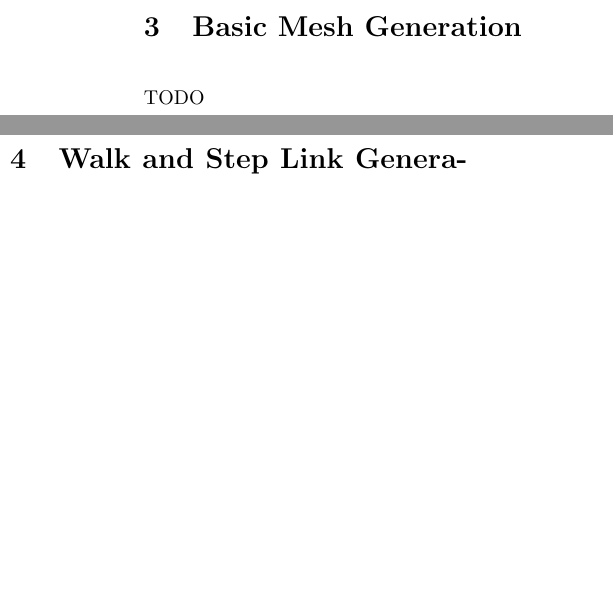
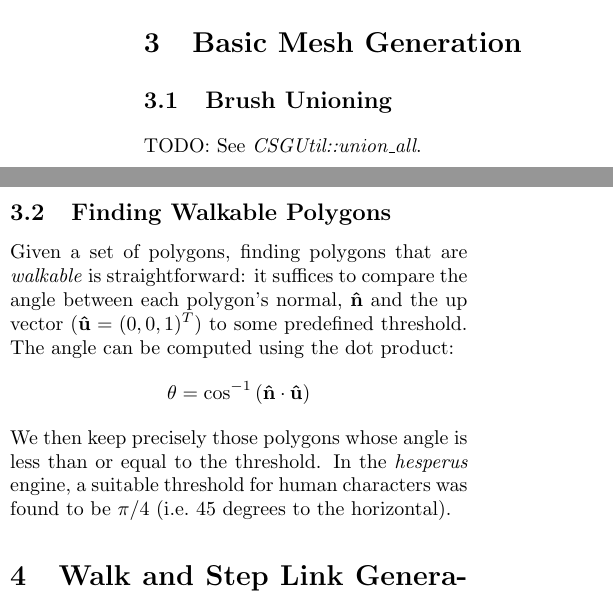
Before and after one commit to sgolodetz/navmesharticle, a LaTeX document (navmesharticle.tex): two parts of the columns of page 3 of 4 before the commit and two parts of the columns of page 3 of 5 after it, joined at a grey line, cut so that both start at the same text, the shorter picture padded with empty space. Compiled offline with pdfLaTeX.

Commit message:
Write the section on finding walkable polygons.

```diff
--- a/navmesharticle.tex
+++ b/navmesharticle.tex
@@ -99,7 +99,19 @@ TODO
 \section{Basic Mesh Generation}
 \label{sec:meshgen}
 
-TODO
+\subsection{Brush Unioning}
+
+TODO: See \emph{CSGUtil::union\_all}.
+
+\subsection{Finding Walkable Polygons}
+
+Given a set of polygons, finding polygons that are \emph{walkable} is straightforward: it suffices to compare the angle between each polygon's normal, $\mathbf{\hat{n}}$ and the up vector ($\mathbf{\hat{u}} = (0,0,1)^T$) to some predefined threshold. The angle can be computed using the dot product:
+%
+\[
+\theta = \cos^{-1} \left( \mathbf{\hat{n}} \cdot \mathbf{\hat{u}} \right)
+\]
+%
+We then keep precisely those polygons whose angle is less than or equal to the threshold. In the \emph{hesperus} engine, a suitable threshold for human characters was found to be $\pi/4$ (i.e.~45 degrees to the horizontal).
 
 \section{Walk and Step Link Generation}
 \label{sec:walkstep}
```
Also changed, not shown: navmesharticle.tex (2 more changed lines).
